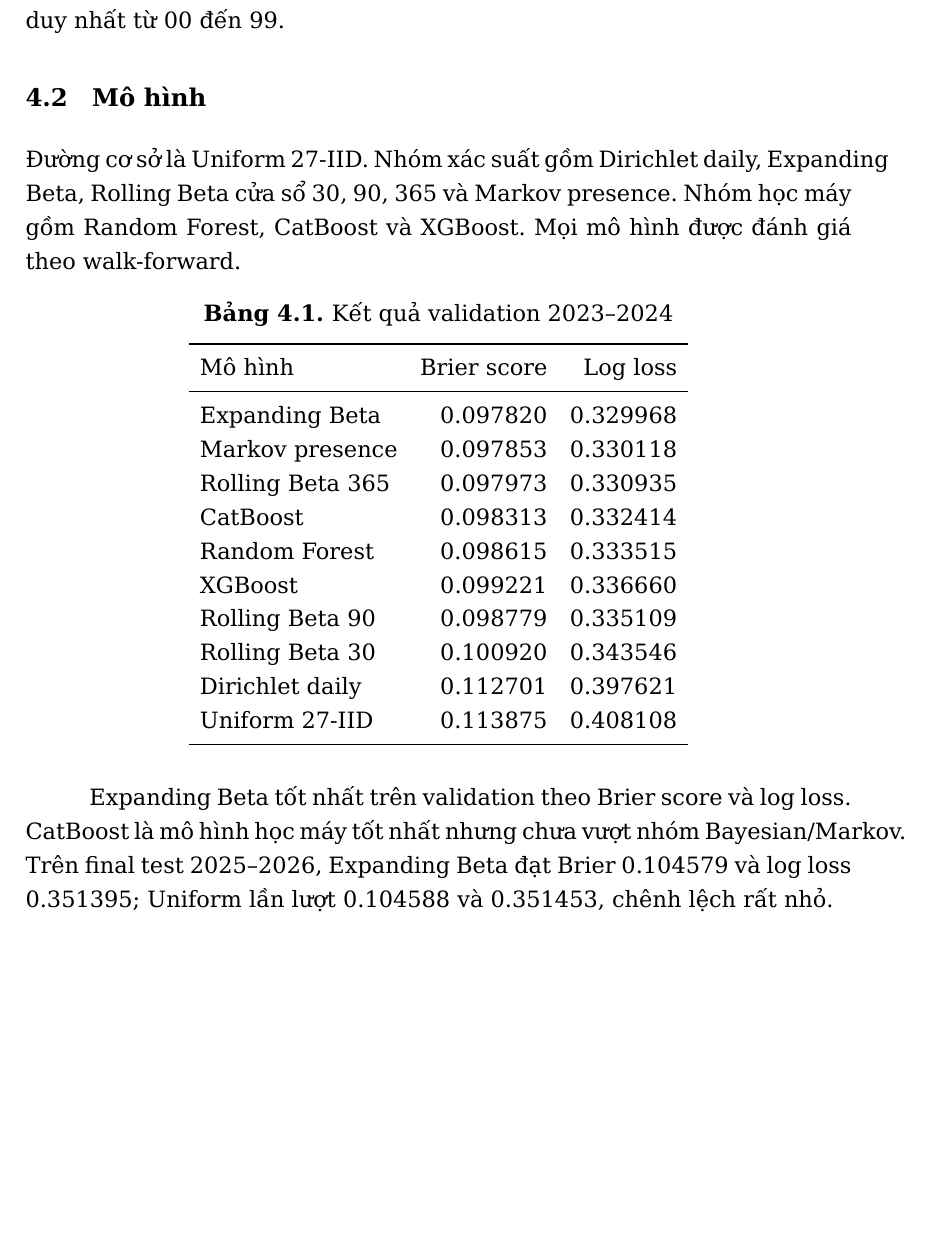
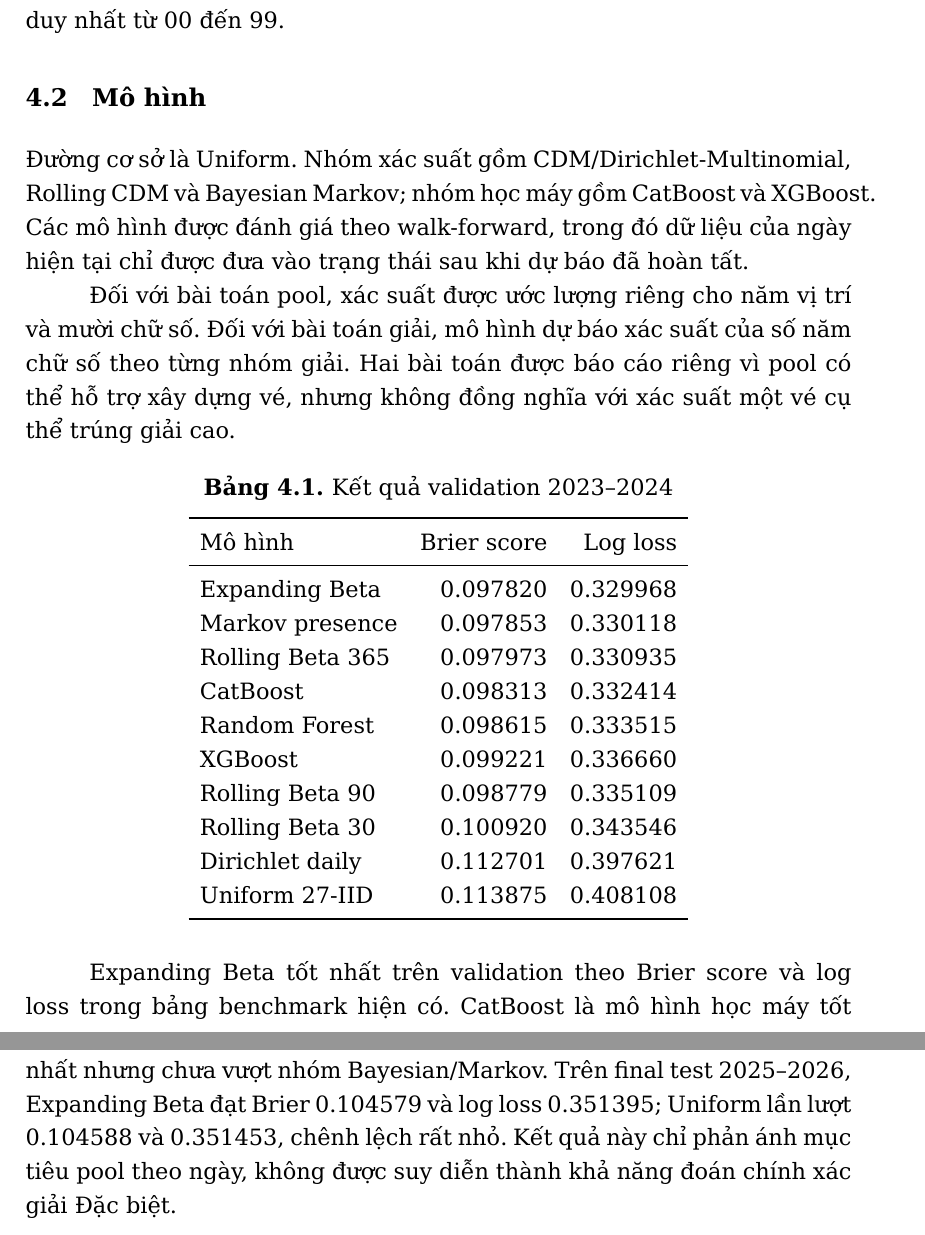
Before and after one commit to tongtu2204/KQXS, a LaTeX book (report/main.tex, which reads report/sections/04_mo_hinh_du_bao.tex): part of page 12 of 18 before the commit and two parts of pages 12 and 13 of 19 after it, the two joined at a grey line, cut so that both start at the same text, the shorter picture padded with empty space. Compiled offline with XeLaTeX.

Commit message:
Review and complete academic LaTeX report

```diff
--- a/report/sections/04_mo_hinh_du_bao.tex
+++ b/report/sections/04_mo_hinh_du_bao.tex
@@ -3,7 +3,9 @@
 Với mỗi vị trí và chữ số, mục tiêu bằng 1 nếu chữ số xuất hiện trong ít nhất một của 27 kết quả trong ngày, bằng 0 nếu không xuất hiện. Đây là bài toán phân loại nhị phân nhiều đầu ra, khác với đoán chính xác một số duy nhất từ 00 đến 99.
 
 \section{Mô hình}
-Đường cơ sở là Uniform 27-IID. Nhóm xác suất gồm Dirichlet daily, Expanding Beta, Rolling Beta cửa sổ 30, 90, 365 và Markov presence. Nhóm học máy gồm Random Forest, CatBoost và XGBoost. Mọi mô hình được đánh giá theo walk-forward.
+Đường cơ sở là Uniform. Nhóm xác suất gồm CDM/Dirichlet-Multinomial, Rolling CDM và Bayesian Markov; nhóm học máy gồm CatBoost và XGBoost. Các mô hình được đánh giá theo walk-forward, trong đó dữ liệu của ngày hiện tại chỉ được đưa vào trạng thái sau khi dự báo đã hoàn tất.
+
+Đối với bài toán pool, xác suất được ước lượng riêng cho năm vị trí và mười chữ số. Đối với bài toán giải, mô hình dự báo xác suất của số năm chữ số theo từng nhóm giải. Hai bài toán được báo cáo riêng vì pool có thể hỗ trợ xây dựng vé, nhưng không đồng nghĩa với xác suất một vé cụ thể trúng giải cao.
 
 \begin{table}[H]\centering
 \caption{Kết quả validation 2023--2024}
@@ -21,4 +23,4 @@ Dirichlet daily & 0.112701 & 0.397621\\
 Uniform 27-IID & 0.113875 & 0.408108\\\bottomrule
 \end{tabular}\end{table}
 
-Expanding Beta tốt nhất trên validation theo Brier score và log loss. CatBoost là mô hình học máy tốt nhất nhưng chưa vượt nhóm Bayesian/Markov. Trên final test 2025--2026, Expanding Beta đạt Brier 0.104579 và log loss 0.351395; Uniform lần lượt 0.104588 và 0.351453, chênh lệch rất nhỏ.
+Expanding Beta tốt nhất trên validation theo Brier score và log loss trong bảng benchmark hiện có. CatBoost là mô hình học máy tốt nhất nhưng chưa vượt nhóm Bayesian/Markov. Trên final test 2025--2026, Expanding Beta đạt Brier 0.104579 và log loss 0.351395; Uniform lần lượt 0.104588 và 0.351453, chênh lệch rất nhỏ. Kết quả này chỉ phản ánh mục tiêu pool theo ngày, không được suy diễn thành khả năng đoán chính xác giải Đặc biệt.
```
